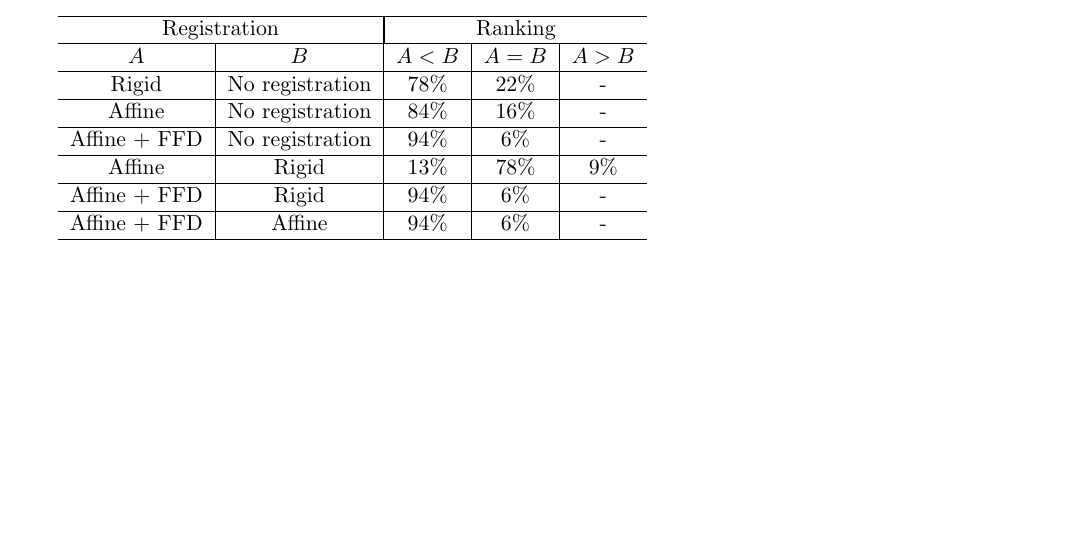
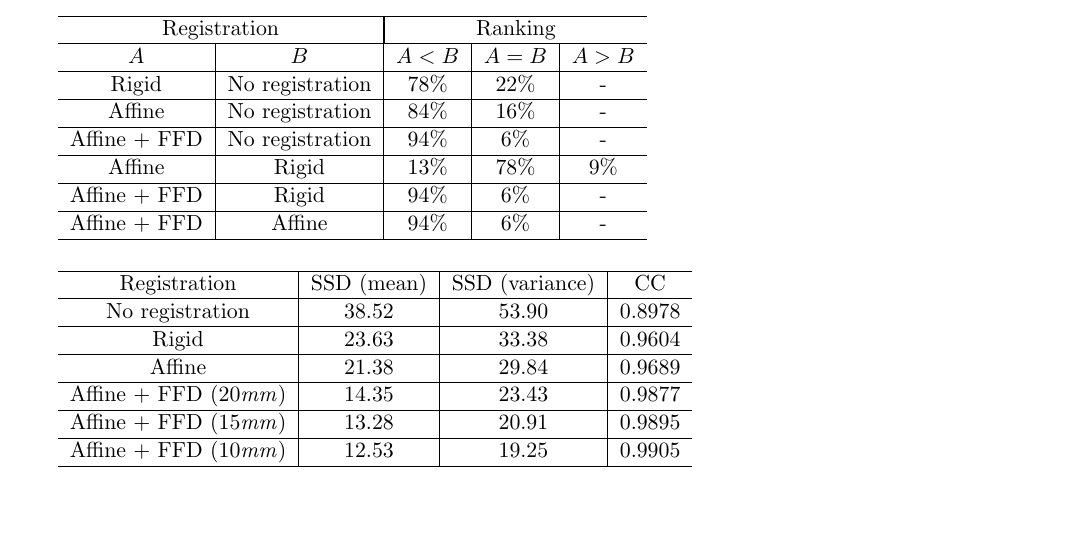
Before and after one commit to kloudy13/ucl_courses, a LaTeX document (journal_club/nonrigid_registration_presentation/report1.tex): part of page 2 of 2, cut so that both start at the same text. Compiled offline with pdfLaTeX.

Commit message:
added the two tables

```diff
--- a/journal_club/nonrigid_registration_presentation/report1.tex
+++ b/journal_club/nonrigid_registration_presentation/report1.tex
@@ -174,10 +174,27 @@ inner sep=0]
    \hline
  Affine + FFD & Affine & 94\% & 6\% & -\\
    \hline
+\end{tabular}\\\\
+
+
+ \begin{tabular}{ c | c | c | c  }
+ \hline
+ Registration        &  SSD (mean) & SSD (variance) & CC\\
+ \hline
+ No registration     & 38.52& 53.90 & 0.8978\\
+   \hline
+ Rigid               & 23.63& 33.38 & 0.9604\\
+   \hline
+ Affine              & 21.38& 29.84 & 0.9689\\
+   \hline
+ Affine + FFD (20\textit{mm}) & 14.35& 23.43 & 0.9877\\
+   \hline
+ Affine + FFD (15\textit{mm}) & 13.28& 20.91 & 0.9895\\
+   \hline
+ Affine + FFD (10\textit{mm}) & 12.53& 19.25 & 0.9905\\
+   \hline
 \end{tabular}
 
 
 
-
-
 \end{document}
```
